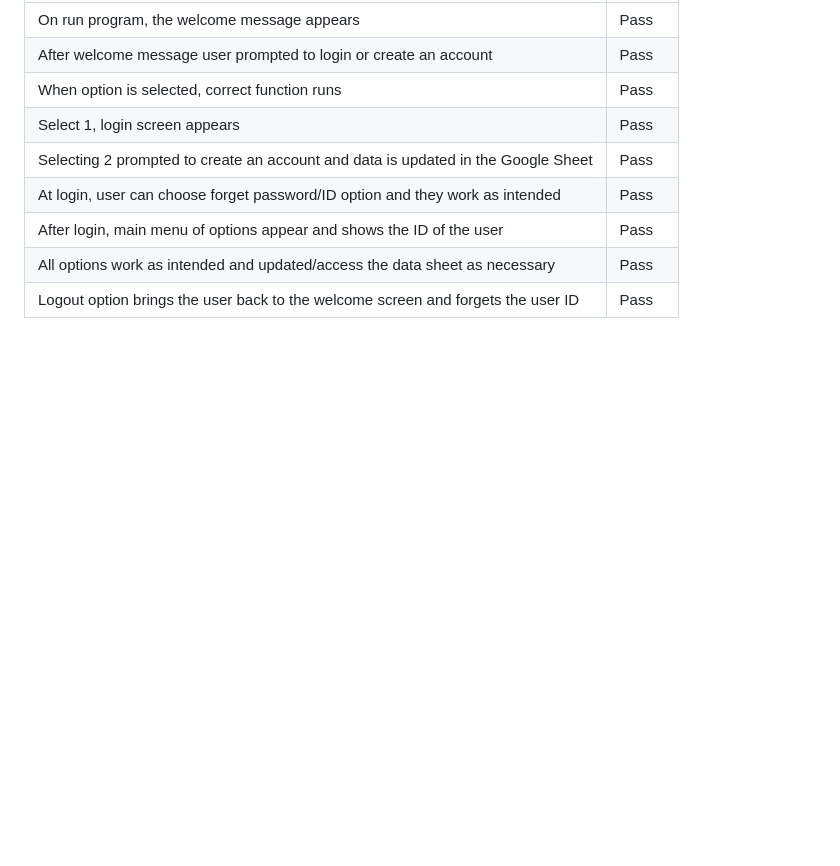
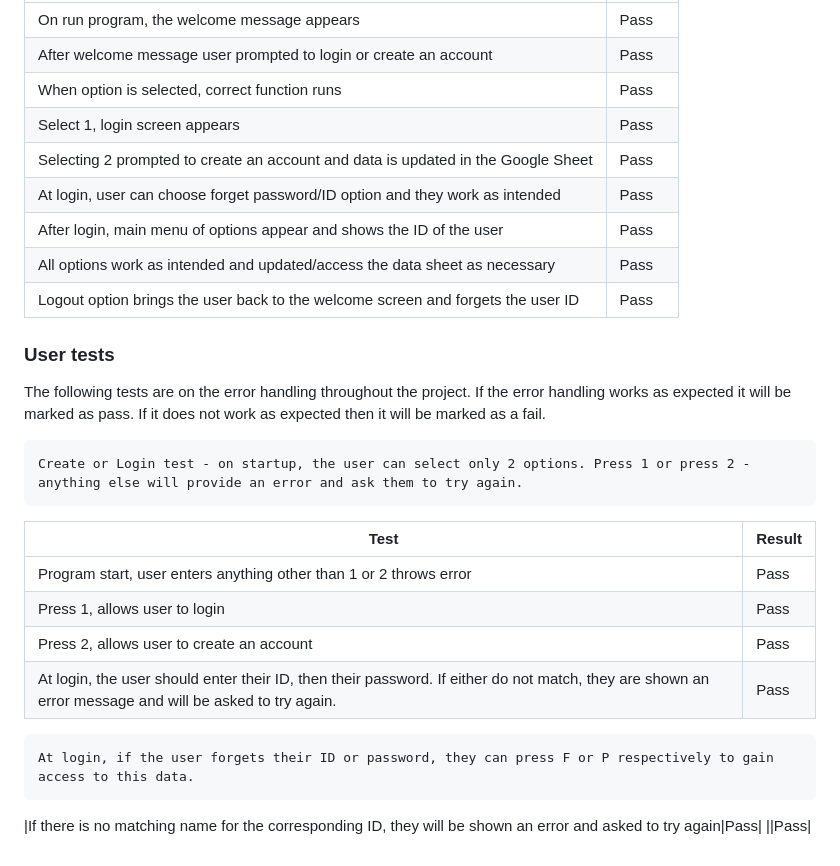
Before and after one commit to leec313/LC-Bank, a Markdown page: README.md, the part around the change printed below. Rendered like a GitHub page; blank space fills up the shorter version.

Commit message:
Readme: Adding user tests
Found bug so implementing fix to run.py

```diff
--- a/README.md
+++ b/README.md
@@ -323,3 +323,19 @@ Used for storing and accessing user data
 |After login, main menu of options appear and shows the ID of the user|Pass|
 |All options work as intended and updated/access the data sheet as necessary|Pass|
 |Logout option brings the user back to the welcome screen and forgets the user ID|Pass|
+
+### User tests
+
+The following tests are on the error handling throughout the project. If the error handling works as expected it will be marked as pass. If it does not work as expected then it will be marked as a fail.
+
+    Create or Login test - on startup, the user can select only 2 options. Press 1 or press 2 - anything else will provide an error and ask them to try again.
+| Test | Result |
+|--|--|
+|Program start, user enters anything other than 1 or 2 throws error|Pass|
+|Press 1, allows user to login|Pass|
+|Press 2, allows user to create an account|Pass|
+|At login, the user should enter their ID, then their password. If either do not match, they are shown an error message and will be asked to try again.|Pass|
+
+    At login, if the user forgets their ID or password, they can press F or P respectively to gain access to this data.
+|If there is no matching name for the corresponding ID, they will be shown an error and asked to try again|Pass|
+||Pass|
```
Also changed, not shown: other parts of README.md (+2 -2 lines).
